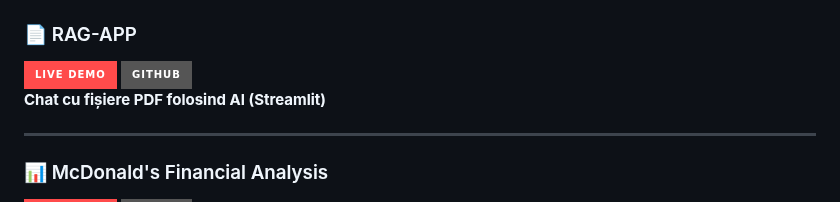
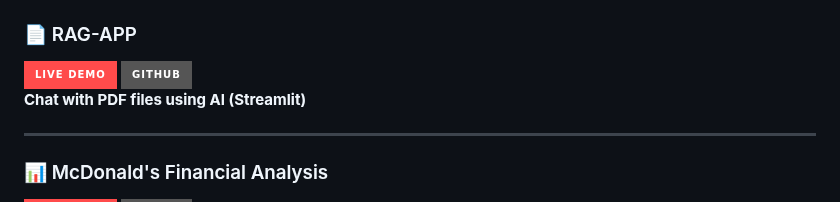
Before and after one commit to siralexeu/siralexeu, a Markdown page: README.md, the part around the change. Drawn GitHub-style; badges without logos.

```diff
--- a/README.md
+++ b/README.md
@@ -35,7 +35,7 @@
 <img src="https://img.shields.io/badge/GitHub-555555?style=for-the-badge&logo=github&logoColor=white">
 </a>
 
-**Chat cu fișiere PDF folosind AI (Streamlit)**
+**Chat with PDF files using AI (Streamlit)**
 
 ---
 
```
